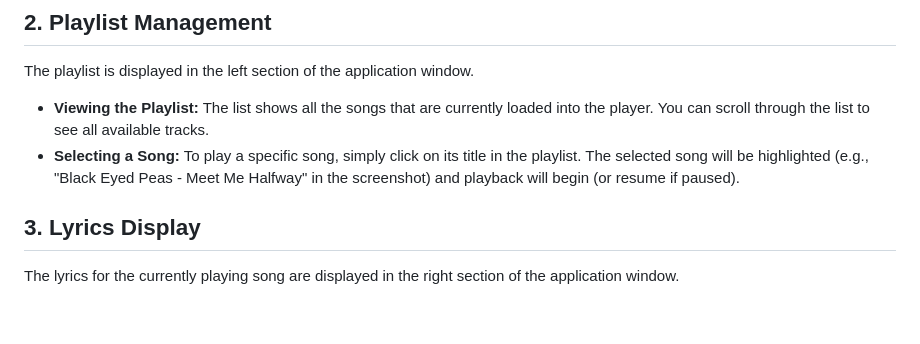
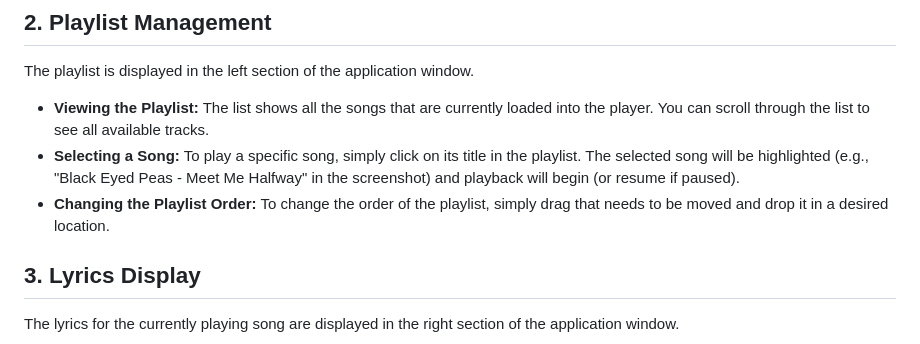
Before and after one commit to CCT-Dublin/music-player-ca1-aoe, a Markdown page: README.md, the part around the change. Rendered like a GitHub page; blank space fills up the shorter version.

```diff
--- a/README.md
+++ b/README.md
@@ -34,6 +34,7 @@ The playlist is displayed in the left section of the application window.
 
 * **Viewing the Playlist:** The list shows all the songs that are currently loaded into the player. You can scroll through the list to see all available tracks.
 * **Selecting a Song:** To play a specific song, simply click on its title in the playlist. The selected song will be highlighted (e.g., "Black Eyed Peas - Meet Me Halfway" in the screenshot) and playback will begin (or resume if paused).
+* **Changing the Playlist Order:** To change the order of the playlist, simply drag that needs to be moved and drop it in a desired location.
 
 ## 3. Lyrics Display
 
```
